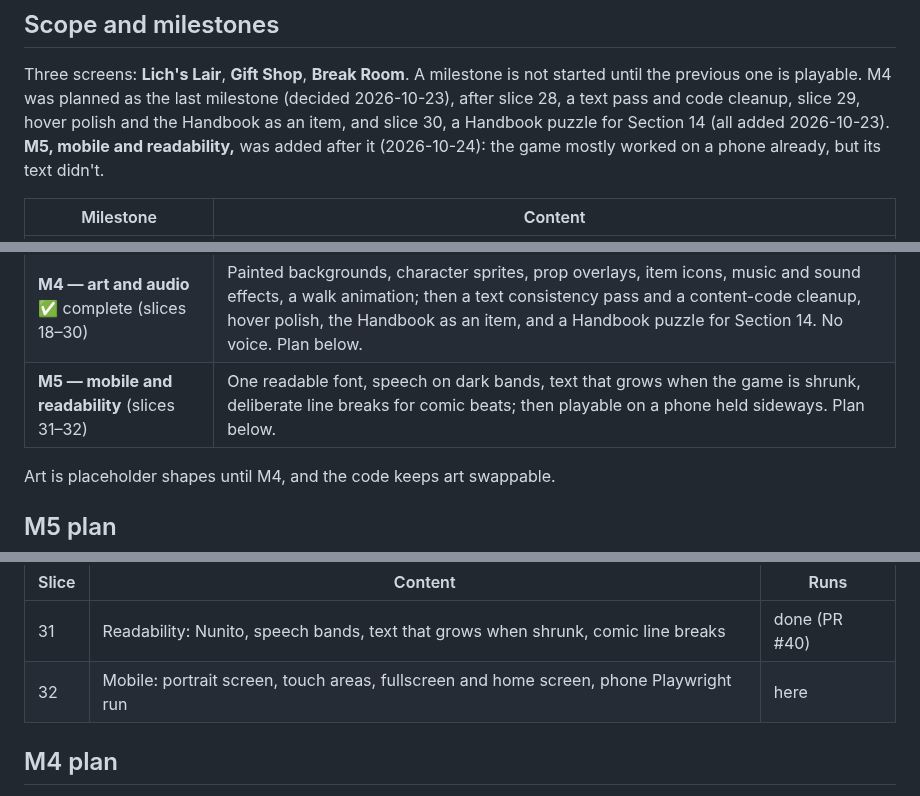
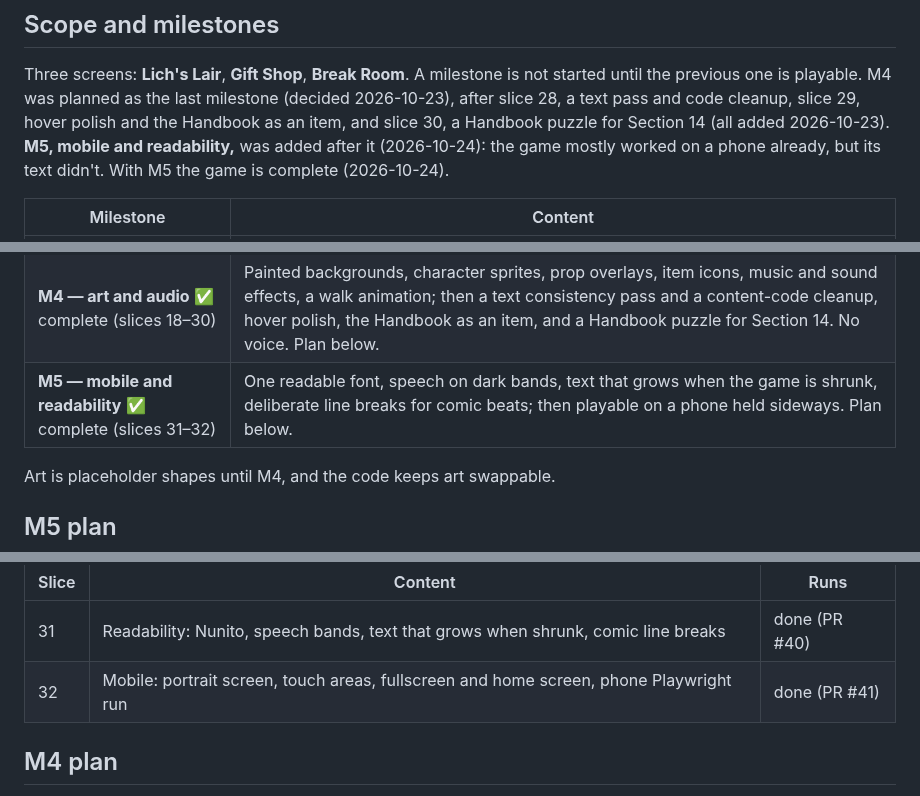
Before and after one commit to ratteler50/escape-from-the-escape-room, a Markdown page: docs/design.md, 3 parts joined by grey strips. Rendered like a GitHub page.

```diff
--- a/docs/design.md
+++ b/docs/design.md
@@ -125,6 +125,7 @@ the previous one is playable. M4 was planned as the last milestone (decided 2026
 slice 28, a text pass and code cleanup, slice 29, hover polish and the Handbook as an item, and
 slice 30, a Handbook puzzle for Section 14 (all added 2026-10-23). **M5, mobile and readability,**
 was added after it (2026-10-24): the game mostly worked on a phone already, but its text didn't.
+With M5 the game is complete (2026-10-24).
 
 | Milestone | Content |
 |-----------|---------|
@@ -132,7 +133,7 @@ was added after it (2026-10-24): the game mostly worked on a phone already, but
 | **M2 — systems complete** ✅ (slices 7–12) | Room transitions (with a stub Gift Shop), deploy to GitHub Pages, save/load, cutscenes, browser end-to-end tests, polish. Plan below. |
 | **M3 — content** ✅ complete (slices 13–17) | Gift Shop and Break Room, full puzzle chain, ending. Plan below. |
 | **M4 — art and audio** ✅ complete (slices 18–30) | Painted backgrounds, character sprites, prop overlays, item icons, music and sound effects, a walk animation; then a text consistency pass and a content-code cleanup, hover polish, the Handbook as an item, and a Handbook puzzle for Section 14. No voice. Plan below. |
-| **M5 — mobile and readability** (slices 31–32) | One readable font, speech on dark bands, text that grows when the game is shrunk, deliberate line breaks for comic beats; then playable on a phone held sideways. Plan below. |
+| **M5 — mobile and readability** ✅ complete (slices 31–32) | One readable font, speech on dark bands, text that grows when the game is shrunk, deliberate line breaks for comic beats; then playable on a phone held sideways. Plan below. |
 
 Art is placeholder shapes until M4, and the code keeps art swappable.
 
@@ -170,7 +171,7 @@ developer play-test on a real phone.
 | Slice | Content | Runs |
 |-------|---------|------|
 | 31 | Readability: Nunito, speech bands, text that grows when shrunk, comic line breaks | done (PR #40) |
-| 32 | Mobile: portrait screen, touch areas, fullscreen and home screen, phone Playwright run | here |
+| 32 | Mobile: portrait screen, touch areas, fullscreen and home screen, phone Playwright run | done (PR #41) |
 
 ## M4 plan
 
```
Also changed, not shown: docs/slices/31-readability.md (+1 -1 lines), docs/slices/32-mobile.md (+4 -1 lines).
